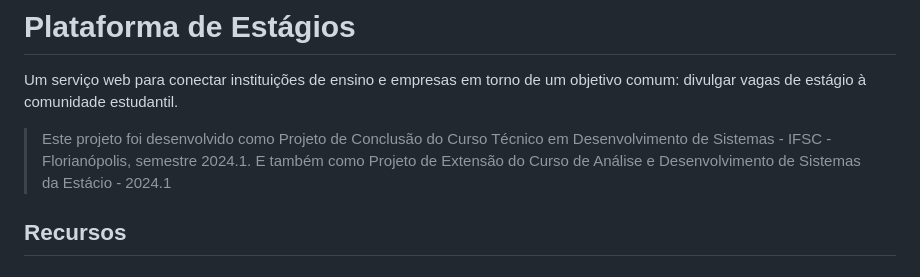
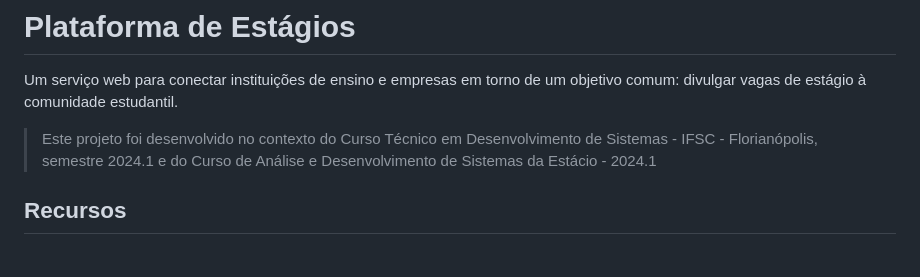
Before and after one commit to grupoifsc/estagios-rest, a Markdown page: README.md, the part around the change. Rendered like a GitHub page.

```diff
--- a/README.md
+++ b/README.md
@@ -2,7 +2,7 @@
 
 Um serviço web para conectar instituições de ensino e empresas em torno de um objetivo comum: divulgar vagas de estágio à comunidade estudantil.
 
-> Este projeto foi desenvolvido como Projeto de Conclusão do Curso Técnico em Desenvolvimento de Sistemas - IFSC - Florianópolis, semestre 2024.1. E também como Projeto de Extensão do Curso de Análise e Desenvolvimento de Sistemas da Estácio - 2024.1
+> Este projeto foi desenvolvido no contexto do Curso Técnico em Desenvolvimento de Sistemas - IFSC - Florianópolis, semestre 2024.1 e do Curso de Análise e Desenvolvimento de Sistemas da Estácio - 2024.1
 
 ## Recursos
 
```
